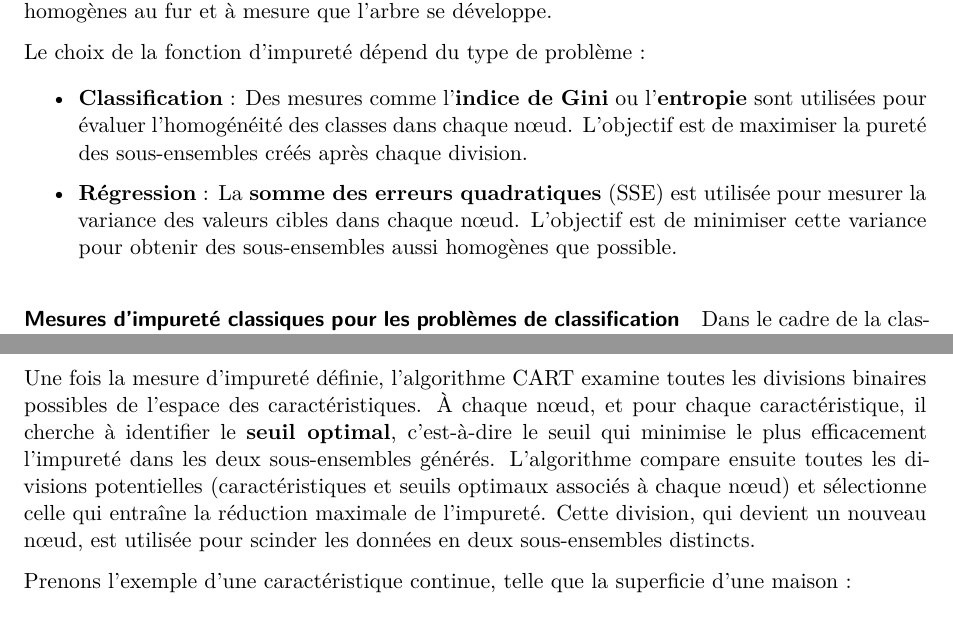
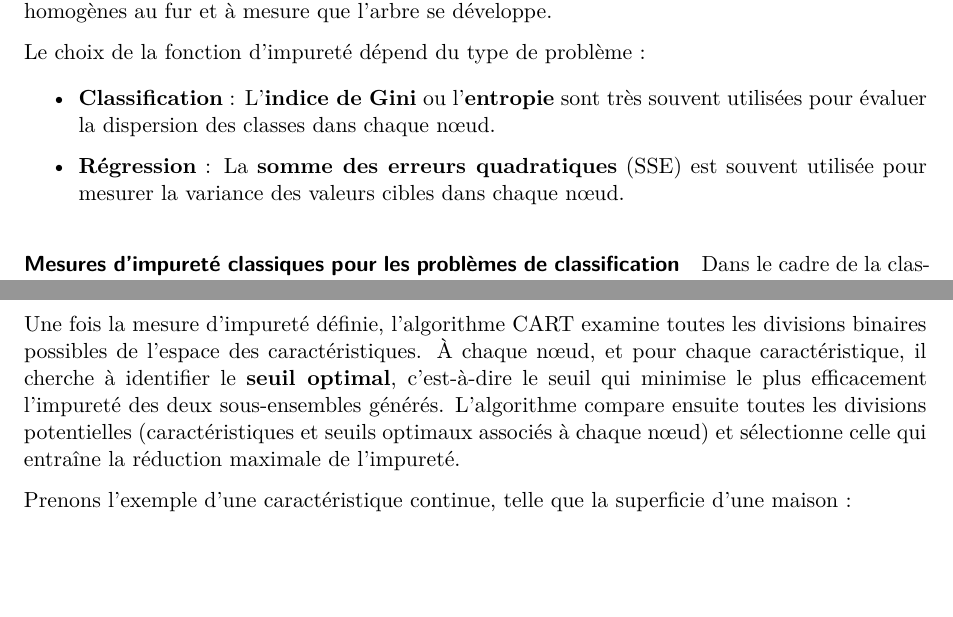
Before and after one commit to oliviermeslin/DT_methodes_ensemblistes, a Quarto document (CART.qmd): two parts of pages 4 and 6 of 8, joined at a grey line, cut so that both start at the same text, the shorter picture padded with empty space. Rendered offline with R 4.5, knitr and Pandoc in place of Quarto, then LaTeX, with nearby package versions; drawn as R Markdown's standard PDF in place of the format the file asks for.

Commit message:
Micro modif CART

```diff
--- a/CART.qmd
+++ b/CART.qmd
@@ -111,9 +111,9 @@ L'algorithme CART utilise ce type de mesure pour choisir les divisions qui crée
 
 Le choix de la fonction d'impureté dépend du type de problème :
 
-- **Classification** : Des mesures comme l'**indice de Gini** ou l'**entropie** sont utilisées pour évaluer l'homogénéité des classes dans chaque nœud. L'objectif est de maximiser la pureté des sous-ensembles créés après chaque division.
+- **Classification** : L'**indice de Gini** ou l'**entropie** sont très souvent utilisées pour évaluer la dispersion des classes dans chaque nœud.
 
-- **Régression** : La **somme des erreurs quadratiques** (SSE) est utilisée pour mesurer la variance des valeurs cibles dans chaque nœud. L'objectif est de minimiser cette variance pour obtenir des sous-ensembles aussi homogènes que possible.
+- **Régression** : La **somme des erreurs quadratiques** (SSE) est souvent utilisée pour mesurer la variance des valeurs cibles dans chaque nœud.
 
 
 #### Mesures d'impureté classiques pour les problèmes de classification
@@ -225,7 +225,7 @@ La somme des erreurs quadratiques (SSE) est particulièrement sensible aux écar
 
 ### Identifier la partition binaire maximisant la réduction de l'impureté
 
-Une fois la mesure d'impureté définie, l'algorithme CART examine toutes les divisions binaires possibles de l'espace des caractéristiques. À chaque nœud, et pour chaque caractéristique, il cherche à identifier le **seuil optimal**, c'est-à-dire le seuil qui minimise le plus efficacement l'impureté dans les deux sous-ensembles générés. L'algorithme compare ensuite toutes les divisions potentielles (caractéristiques et seuils optimaux associés à chaque nœud) et sélectionne celle qui entraîne la réduction maximale de l'impureté. Cette division, qui devient un nouveau nœud, est utilisée pour scinder les données en deux sous-ensembles distincts.
+Une fois la mesure d'impureté définie, l'algorithme CART examine toutes les divisions binaires possibles de l'espace des caractéristiques. À chaque nœud, et pour chaque caractéristique, il cherche à identifier le **seuil optimal**, c'est-à-dire le seuil qui minimise le plus efficacement l'impureté des deux sous-ensembles générés. L'algorithme compare ensuite toutes les divisions potentielles (caractéristiques et seuils optimaux associés à chaque nœud) et sélectionne celle qui entraîne la réduction maximale de l'impureté.
 
 Prenons l'exemple d'une caractéristique continue, telle que la superficie d'une maison :
 
```
